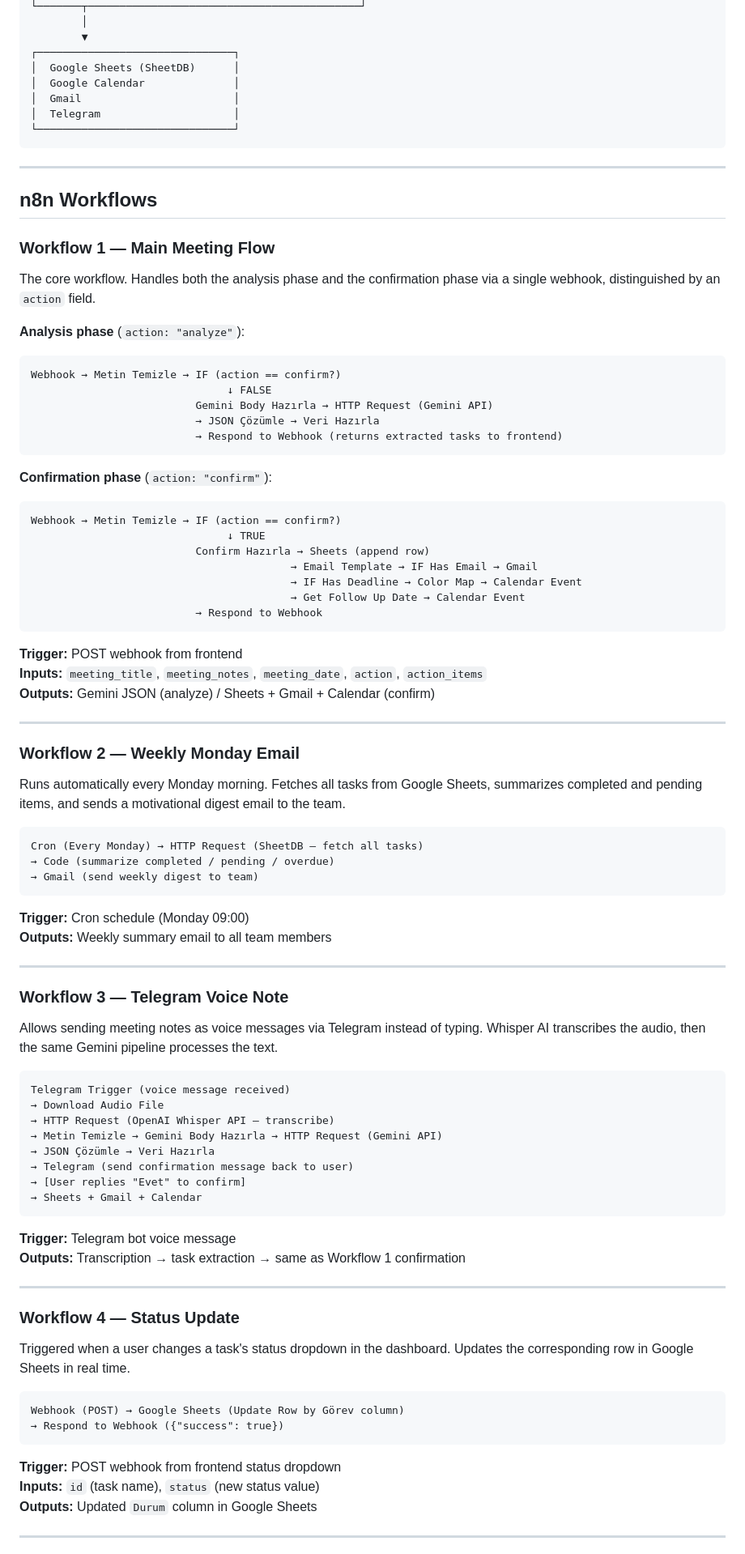
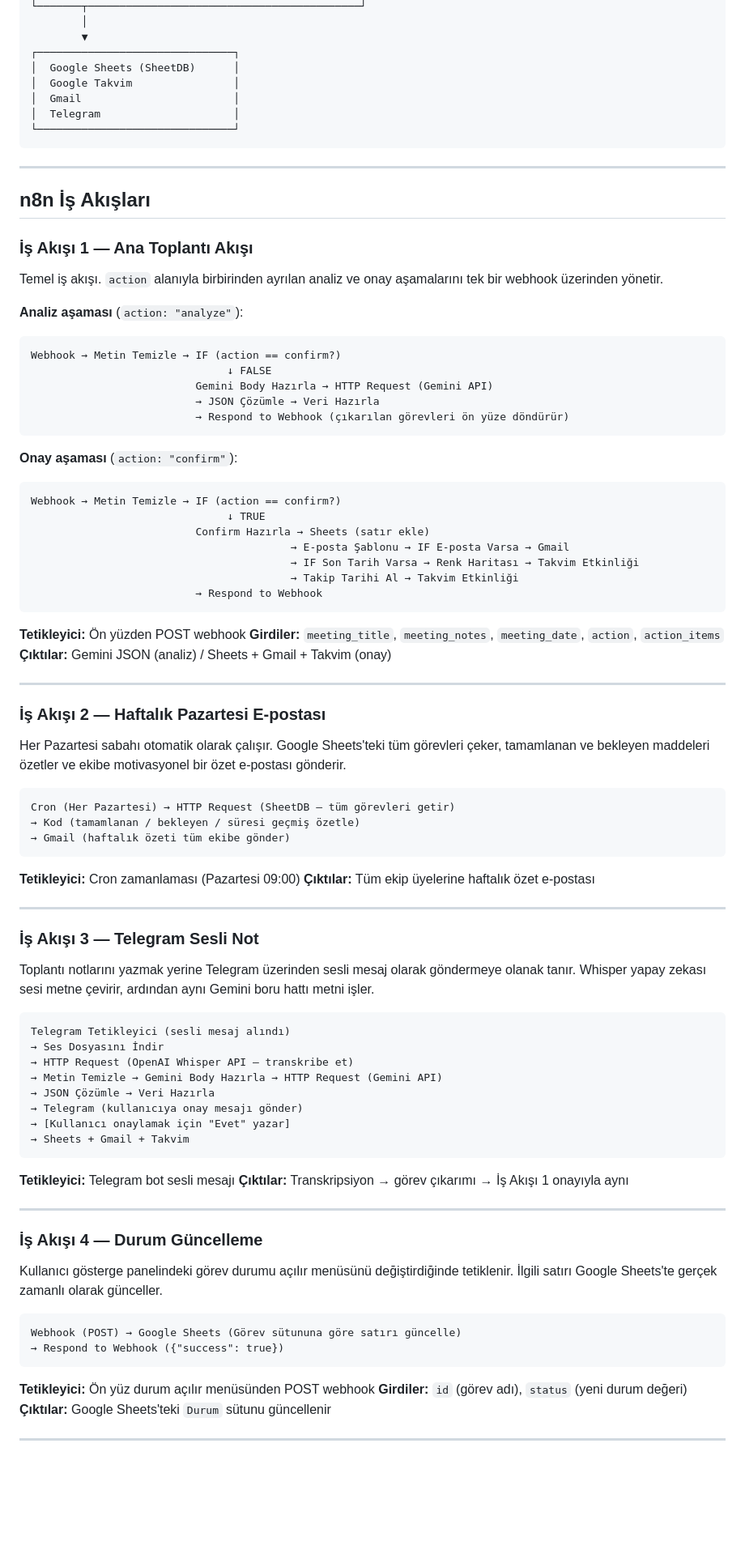
Before and after one commit to meetmind-hackathon-takim11/meetmind, a Markdown page: README.md, the part around one of its changes. Shown at 81% size. Rendered like a GitHub page; blank space fills up the shorter version.

````diff
--- a/README.md
+++ b/README.md
@@ -73,7 +74,7 @@ Built with a fully static frontend (vanilla HTML/CSS/JS) hosted on GitHub Pages,
         ▼
 ┌───────────────────────────────┐
 │  Google Sheets (SheetDB)      │
-│  Google Calendar              │
+│  Google Takvim                │
 │  Gmail                        │
 │  Telegram                     │
 └───────────────────────────────┘
@@ -81,85 +82,85 @@ Built with a fully static frontend (vanilla HTML/CSS/JS) hosted on GitHub Pages,
 
 ---
 
-## n8n Workflows
+## n8n İş Akışları
 
-### Workflow 1 — Main Meeting Flow
+### İş Akışı 1 — Ana Toplantı Akışı
 
-The core workflow. Handles both the analysis phase and the confirmation phase via a single webhook, distinguished by an `action` field.
+Temel iş akışı. `action` alanıyla birbirinden ayrılan analiz ve onay aşamalarını tek bir webhook üzerinden yönetir.
 
-**Analysis phase** (`action: "analyze"`):
+**Analiz aşaması** (`action: "analyze"`):
 ```
 Webhook → Metin Temizle → IF (action == confirm?)
                                ↓ FALSE
                           Gemini Body Hazırla → HTTP Request (Gemini API)
                           → JSON Çözümle → Veri Hazırla
-                          → Respond to Webhook (returns extracted tasks to frontend)
+                          → Respond to Webhook (çıkarılan görevleri ön yüze döndürür)
 ```
 
-**Confirmation phase** (`action: "confirm"`):
+**Onay aşaması** (`action: "confirm"`):
 ```
 Webhook → Metin Temizle → IF (action == confirm?)
                                ↓ TRUE
-                          Confirm Hazırla → Sheets (append row)
-                                         → Email Template → IF Has Email → Gmail
-                                         → IF Has Deadline → Color Map → Calendar Event
-                                         → Get Follow Up Date → Calendar Event
+                          Confirm Hazırla → Sheets (satır ekle)
+                                         → E-posta Şablonu → IF E-posta Varsa → Gmail
+                                         → IF Son Tarih Varsa → Renk Haritası → Takvim Etkinliği
+                                         → Takip Tarihi Al → Takvim Etkinliği
                           → Respond to Webhook
 ```
 
-**Trigger:** POST webhook from frontend
-**Inputs:** `meeting_title`, `meeting_notes`, `meeting_date`, `action`, `action_items`
-**Outputs:** Gemini JSON (analyze) / Sheets + Gmail + Calendar (confirm)
+**Tetikleyici:** Ön yüzden POST webhook
+**Girdiler:** `meeting_title`, `meeting_notes`, `meeting_date`, `action`, `action_items`
+**Çıktılar:** Gemini JSON (analiz) / Sheets + Gmail + Takvim (onay)
 
 ---
 
-### Workflow 2 — Weekly Monday Email
+### İş Akışı 2 — Haftalık Pazartesi E-postası
 
-Runs automatically every Monday morning. Fetches all tasks from Google Sheets, summarizes completed and pending items, and sends a motivational digest email to the team.
+Her Pazartesi sabahı otomatik olarak çalışır. Google Sheets'teki tüm görevleri çeker, tamamlanan ve bekleyen maddeleri özetler ve ekibe motivasyonel bir özet e-postası gönderir.
 
 ```
-Cron (Every Monday) → HTTP Request (SheetDB — fetch all tasks)
-→ Code (summarize completed / pending / overdue)
-→ Gmail (send weekly digest to team)
+Cron (Her Pazartesi) → HTTP Request (SheetDB — tüm görevleri getir)
+→ Kod (tamamlanan / bekleyen / süresi geçmiş özetle)
+→ Gmail (haftalık özeti tüm ekibe gönder)
 ```
 
-**Trigger:** Cron schedule (Monday 09:00)
-**Outputs:** Weekly summary email to all team members
+**Tetikleyici:** Cron zamanlaması (Pazartesi 09:00)
+**Çıktılar:** Tüm ekip üyelerine haftalık özet e-postası
 
 ---
 
-### Workflow 3 — Telegram Voice Note
+### İş Akışı 3 — Telegram Sesli Not
 
-Allows sending meeting notes as voice messages via Telegram instead of typing. Whisper AI transcribes the audio, then the same Gemini pipeline processes the text.
+Toplantı notlarını yazmak yerine Telegram üzerinden sesli mesaj olarak göndermeye olanak tanır. Whisper yapay zekası sesi metne çevirir, ardından aynı Gemini boru hattı metni işler.
 
 ```
-Telegram Trigger (voice message received)
-→ Download Audio File
-→ HTTP Request (OpenAI Whisper API — transcribe)
+Telegram Tetikleyici (sesli mesaj alındı)
+→ Ses Dosyasını İndir
+→ HTTP Request (OpenAI Whisper API — transkribe et)
 → Metin Temizle → Gemini Body Hazırla → HTTP Request (Gemini API)
 → JSON Çözümle → Veri Hazırla
-→ Telegram (send confirmation message back to user)
-→ [User replies "Evet" to confirm]
-→ Sheets + Gmail + Calendar
+→ Telegram (kullanıcıya onay mesajı gönder)
+→ [Kullanıcı onaylamak için "Evet" yazar]
+→ Sheets + Gmail + Takvim
 ```
 
-**Trigger:** Telegram bot voice message
-**Outputs:** Transcription → task extraction → same as Workflow 1 confirmation
+**Tetikleyici:** Telegram bot sesli mesajı
+**Çıktılar:** Transkripsiyon → görev çıkarımı → İş Akışı 1 onayıyla aynı
 
 ---
 
-### Workflow 4 — Status Update
+### İş Akışı 4 — Durum Güncelleme
 
-Triggered when a user changes a task's status dropdown in the dashboard. Updates the corresponding row in Google Sheets in real time.
+Kullanıcı gösterge panelindeki görev durumu açılır menüsünü değiştirdiğinde tetiklenir. İlgili satırı Google Sheets'te gerçek zamanlı olarak günceller.
 
 ```
-Webhook (POST) → Google Sheets (Update Row by Görev column)
+Webhook (POST) → Google Sheets (Görev sütununa göre satırı güncelle)
 → Respond to Webhook ({"success": true})
 ```
 
-**Trigger:** POST webhook from frontend status dropdown
-**Inputs:** `id` (task name), `status` (new status value)
-**Outputs:** Updated `Durum` column in Google Sheets
+**Tetikleyici:** Ön yüz durum açılır menüsünden POST webhook
+**Girdiler:** `id` (görev adı), `status` (yeni durum değeri)
+**Çıktılar:** Google Sheets'teki `Durum` sütunu güncellenir
 
 ---
 
````
Also changed, not shown: other parts of README.md (+96 -89 lines).
